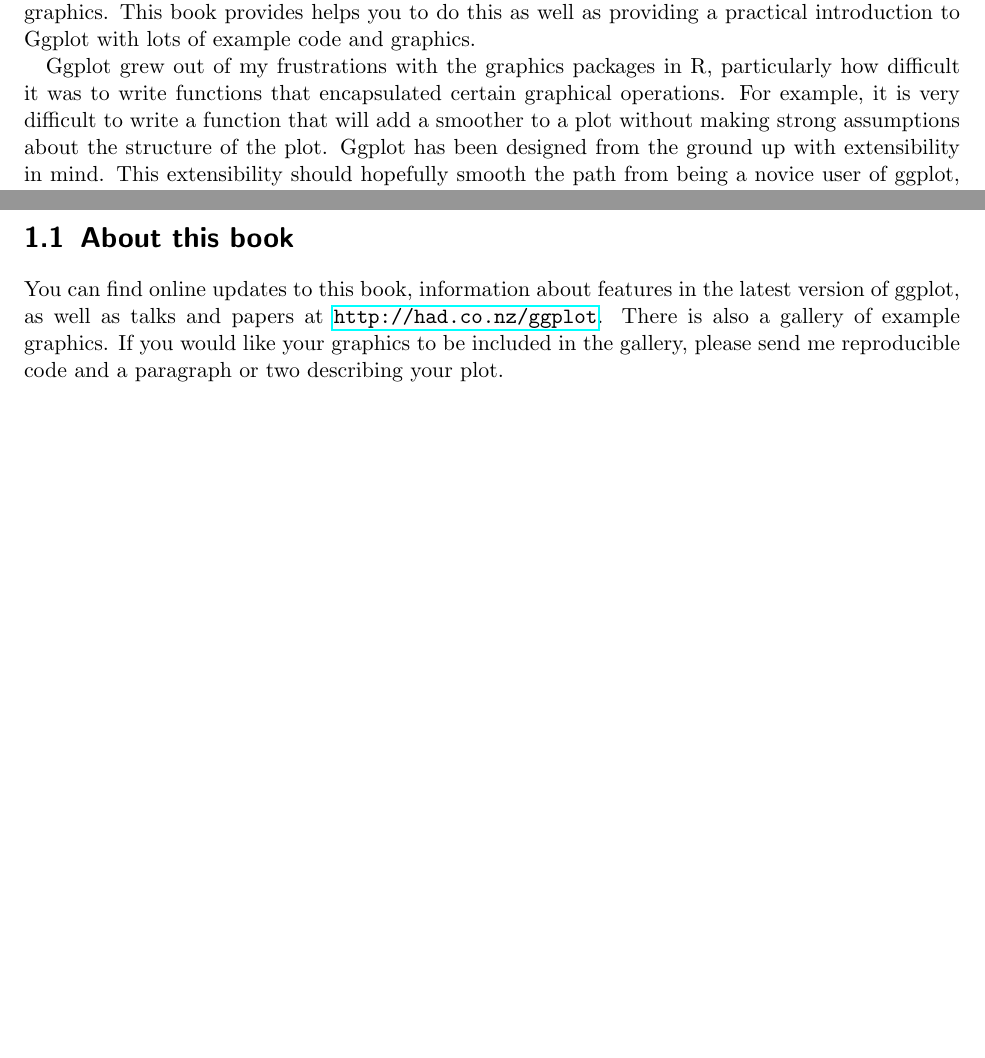
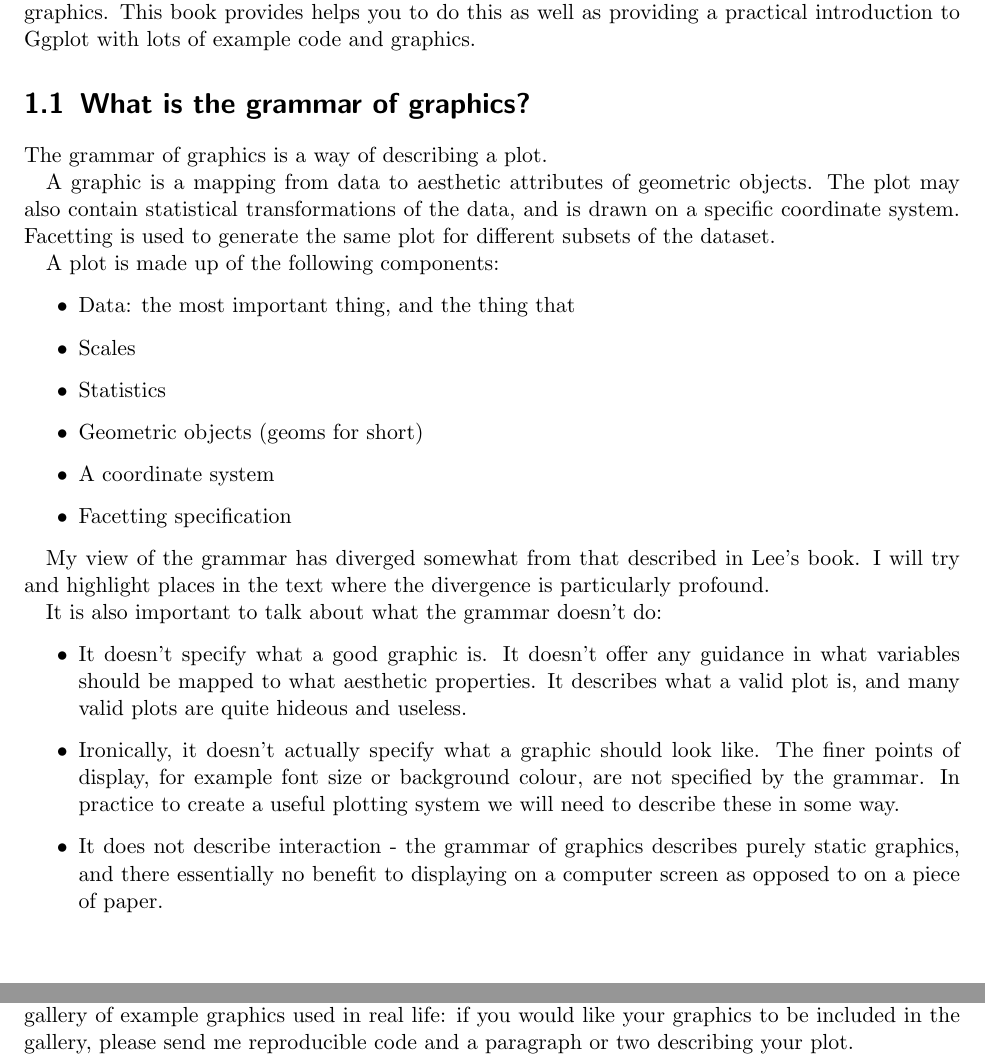
Before and after one commit to hadley/ggplot2-book, a LaTeX thesis (master.tex, which reads introduction.tex): two parts of pages 4 and 5 of 48, joined at a grey line, cut so that both start at the same text, the shorter picture padded with empty space. Compiled offline with pdfLaTeX.

Commit message:
Improving introduction

```diff
--- a/introduction.tex
+++ b/introduction.tex
@@ -5,8 +5,42 @@
 % what is going to happen and then to explain
 % why it didn’t.}}
 
+% what is ggplot
+% how to get ggplot
+% how does it fit in with other r packages (including comparison table)
+% what is the grammar of graphics etc? what the grammar doesn't do
+% outline of book
+% formatting conventions
+
 \chapter{Introduction}
 
 Ggplot is an R package for producing statistical graphics.  It builds on the grid graphics system [ref], and uses the philosophy outlined in the Grammar of Graphics [ref] to produce a powerful and flexible plotting system that is still easy to use.  This model of graphics is quite different to the existing base and lattice graphic system and so you'll need to learn a new way of thinking about graphics.  This book provides helps you to do this as well as providing a practical introduction to Ggplot with lots of example code and graphics.
 
-Ggplot grew out of my frustrations with the graphics packages in R, particularly how difficult it was to write functions that encapsulated certain graphical operations.  For example, it is very difficult to write a function that will add a smoother to a plot without making strong assumptions about the structure of the plot.  Ggplot has been designed from the ground up with extensibility in mind.  This extensibility should hopefully smooth the path from being a novice user of ggplot, to an expert and then a developer of new types of graphics.  This book follows a similar path.
+\section{What is the grammar of graphics?}
+
+The grammar of graphics is a way of describing a plot.
+
+A graphic is a mapping from data to aesthetic attributes of geometric objects.  The plot may also contain statistical transformations of the data, and is drawn on a specific coordinate system.  Facetting is used to generate the same plot for different subsets of the dataset.
+
+A plot is made up of the following components:
+
+\begin{itemize}
+	\item Data: the most important thing, and the thing that
+	\item Scales
+	\item Statistics
+	\item Geometric objects (geoms for short)
+	\item A coordinate system
+	\item Facetting specification
+\end{itemize}
+
+My view of the grammar has diverged somewhat from that described in Lee's book.  I will try and highlight places in the text where the divergence is particularly profound.
+
+It is also important to talk about what the grammar doesn't do:
+
+\begin{itemize}
+	\item It doesn't specify what a good graphic is.  It doesn't offer any guidance in what variables should be mapped to what aesthetic properties.  It describes what a valid plot is, and many valid plots are quite hideous and useless.
+
+	\item Ironically, it doesn't actually specify what a graphic should look like.  The finer points of display, for example font size or background colour, are not specified by the grammar.  In practice to create a useful plotting system we will need to describe these in some way.
+
+	\item It does not describe interaction - the grammar of graphics describes purely static graphics, and there essentially no benefit to displaying on a computer screen as opposed to on a piece of paper.
+\end{itemize}
@@ -13,3 +68,6 @@ Ggplot grew out of my frustrations with the graphics packages in R, particularly
+The ggplot website, \url{http://had.co.nz/ggplot}, provides updates to this book, information about features in the latest version of ggplot, and talks and papers related to ggplot.  All graphics used on the book are listed, along with the code and data needed to reproduce them.  There is also a gallery of example graphics used in real life: if you would like your graphics to be included in the gallery, please send me reproducible code and a paragraph or two describing your plot.
+
+The book is structured to lead you from a new user of ggplot to a developer creating new components for specialised plots:
 
 \begin{itemize}
 	\item In Chapter One I describe how you can quickly get started using {\tt qplot} to make graphics, just like you can using {\tt plot}.  This chapter introduces several important ggplot concepts: grob functions, aesthetic mappings and facetting.
@@ -27,12 +85,6 @@ Ggplot grew out of my frustrations with the graphics packages in R, particularly
 	\item Sometimes you need even more control over the output than {\tt ggplot} provides.  In this case, you need to modify the low level grid output that {\tt ggplot} uses to draw the graphics.  In Chapter Eight, you will how the output is built up, how to control and modify the output, and how to add additional annotations to the plot.
 
 \end{itemize}
-
-\section{About this book}\label{sec:about_this_book}
-
-% This book is available online for free at \url{http://had.co.nz/ggplot/book}.  However, if you want to support the development of ggplot (and save yourself the hassle of printing and binding a large pdf) you can also buy a printed version for \$US 40 (price may change).
-
-You can find online updates to this book, information about features in the latest version of ggplot, as well as talks and papers at \url{http://had.co.nz/ggplot}.  There is also a gallery of example graphics.  If you would like your graphics to be included in the gallery, please send me reproducible code and a paragraph or two describing your plot.
 
 \section{Installation}\label{sub:installation}
 
```
Also changed, not shown: introduction.tex (37 more changed lines).
